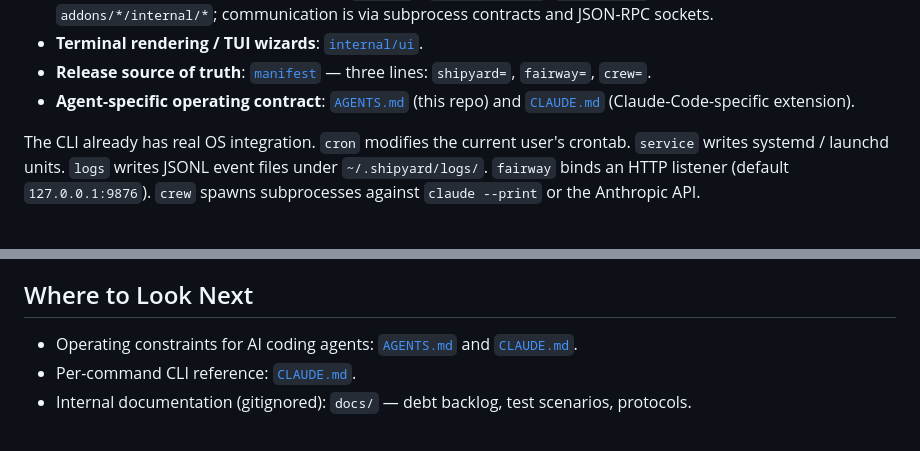
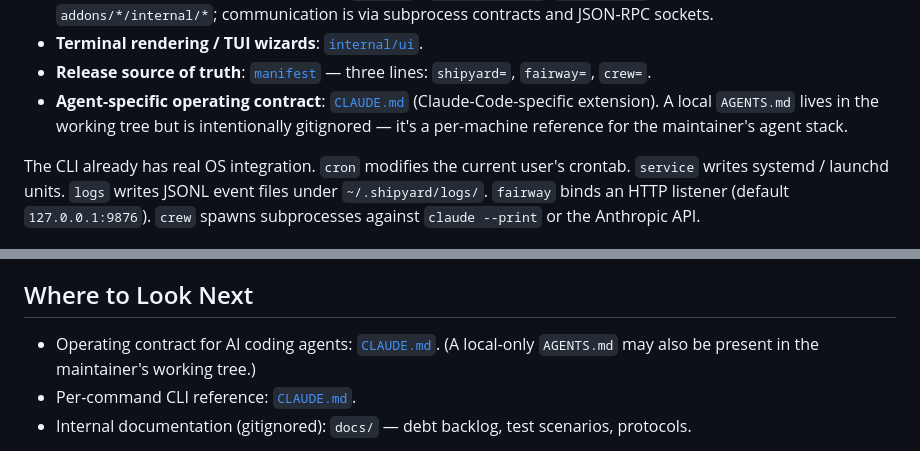
Before and after one commit to shipyard-auto/shipyard, a Markdown page: README.md, 2 parts joined by grey strips. Rendered like a GitHub page.

Commit message:
docs(readme): drop dead AGENTS.md links (#62)
AGENTS.md is in .gitignore — it's a per-machine reference for the
maintainer's agent stack, not something that ships to GitHub. The
README's two links to `./AGENTS.md` therefore 404 on the public repo.
(The original `../AGENTS.md` link to the parent monorepo file was
likewise unreachable from GitHub.) Replace each with a note that the
file is intentionally local and keep the working CLAUDE.md link.

Pre-PR sequence (`gofmt`, `go vet`, `golangci-lint`, `go test -race`)
was added to the local AGENTS.md and `docs/protocolos/debito-tecnico.md`
alongside this change, but both files are gitignored so those updates
do not appear in this PR.

Co-authored-by: Claude Opus 4.7 <noreply@anthropic.com>

```diff
--- a/README.md
+++ b/README.md
@@ -44,8 +44,10 @@ mental model:
 - **Terminal rendering / TUI wizards**: [`internal/ui`](./internal/ui).
 - **Release source of truth**: [`manifest`](./manifest) — three lines:
   `shipyard=`, `fairway=`, `crew=`.
-- **Agent-specific operating contract**: [`AGENTS.md`](./AGENTS.md) (this
-  repo) and [`CLAUDE.md`](./CLAUDE.md) (Claude-Code-specific extension).
+- **Agent-specific operating contract**: [`CLAUDE.md`](./CLAUDE.md)
+  (Claude-Code-specific extension). A local `AGENTS.md` lives in the
+  working tree but is intentionally gitignored — it's a per-machine
+  reference for the maintainer's agent stack.
 
 The CLI already has real OS integration. `cron` modifies the current user's
 crontab. `service` writes systemd / launchd units. `logs` writes JSONL event
@@ -186,8 +188,9 @@ Reflected in the codebase and intended to stay true:
 
 ## Where to Look Next
 
-- Operating constraints for AI coding agents: [`AGENTS.md`](./AGENTS.md)
-  and [`CLAUDE.md`](./CLAUDE.md).
+- Operating contract for AI coding agents: [`CLAUDE.md`](./CLAUDE.md).
+  (A local-only `AGENTS.md` may also be present in the maintainer's
+  working tree.)
 - Per-command CLI reference: [`CLAUDE.md`](./CLAUDE.md).
 - Internal documentation (gitignored): `docs/` — debt backlog, test
   scenarios, protocols.
```
